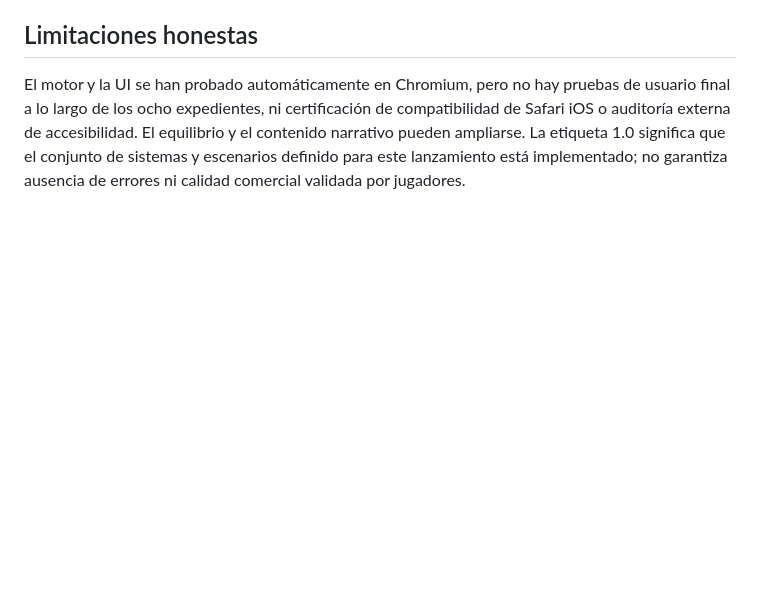
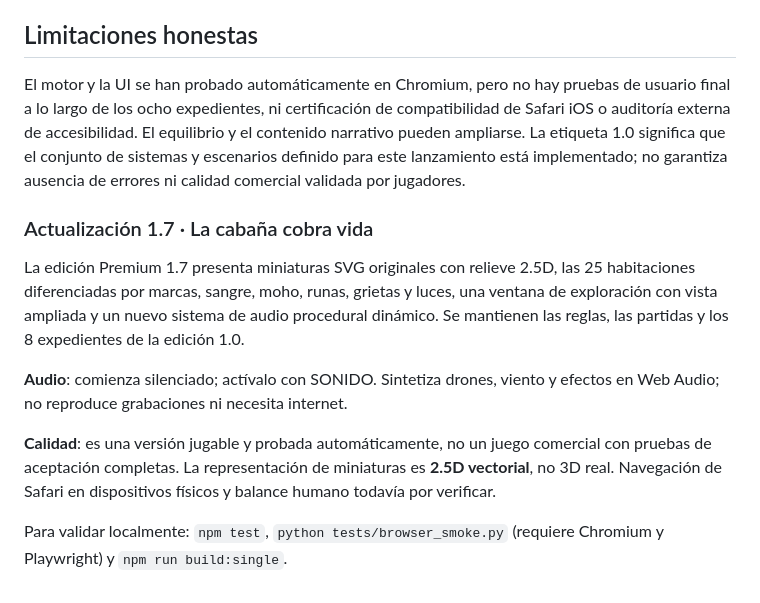
Before and after one commit to ivan7800/DEAD-CABIN-404, a Markdown page: README.md, the part around the change. Rendered like a GitHub page; blank space fills up the shorter version.

Commit message:
feat(v1.7): add test coverage, documentation and standalone game

```diff
--- a/README.md
+++ b/README.md
@@ -79,3 +79,13 @@ Arte SVG ilustrado original y tablero de estética **terror gótico ochentero /
 ## Limitaciones honestas
 
 El motor y la UI se han probado automáticamente en Chromium, pero no hay pruebas de usuario final a lo largo de los ocho expedientes, ni certificación de compatibilidad de Safari iOS o auditoría externa de accesibilidad. El equilibrio y el contenido narrativo pueden ampliarse. La etiqueta 1.0 significa que el conjunto de sistemas y escenarios definido para este lanzamiento está implementado; no garantiza ausencia de errores ni calidad comercial validada por jugadores.
+
+### Actualización 1.7 · La cabaña cobra vida
+
+La edición Premium 1.7 presenta miniaturas SVG originales con relieve 2.5D, las 25 habitaciones diferenciadas por marcas, sangre, moho, runas, grietas y luces, una ventana de exploración con vista ampliada y un nuevo sistema de audio procedural dinámico. Se mantienen las reglas, las partidas y los 8 expedientes de la edición 1.0.
+
+**Audio**: comienza silenciado; actívalo con SONIDO. Sintetiza drones, viento y efectos en Web Audio; no reproduce grabaciones ni necesita internet.
+
+**Calidad**: es una versión jugable y probada automáticamente, no un juego comercial con pruebas de aceptación completas. La representación de miniaturas es **2.5D vectorial**, no 3D real. Navegación de Safari en dispositivos físicos y balance humano todavía por verificar.
+
+Para validar localmente: `npm test`, `python tests/browser_smoke.py` (requiere Chromium y Playwright) y `npm run build:single`.
```
